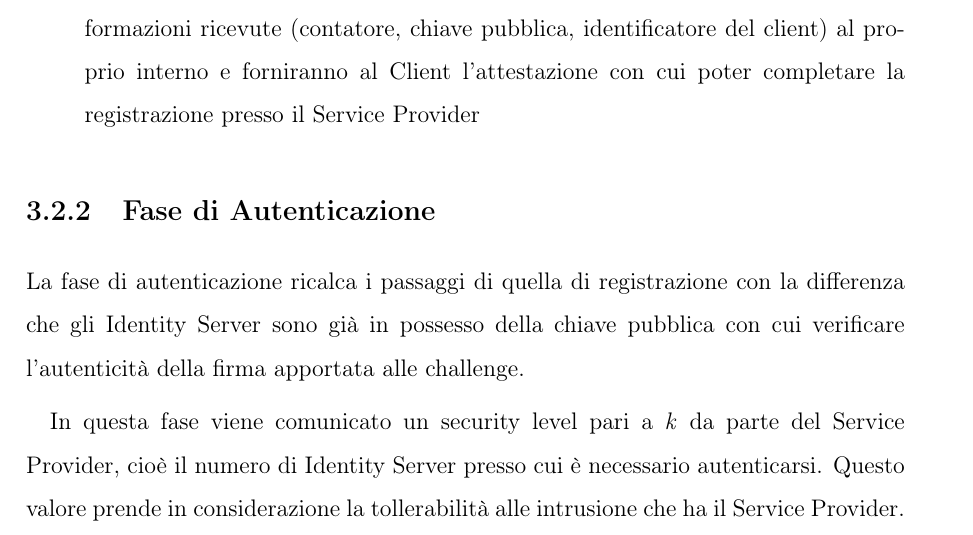
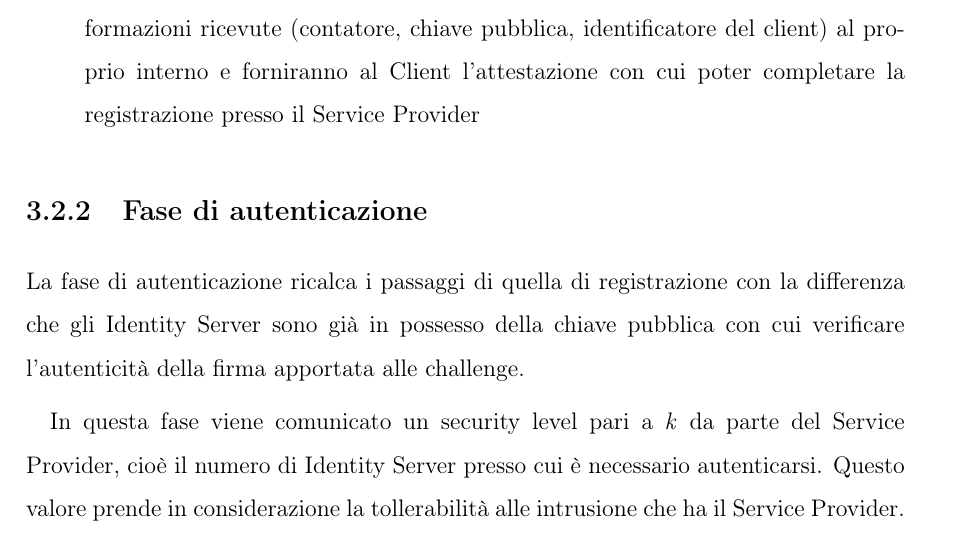
Before and after one commit to gibait/thesis, a LaTeX book (main.tex, which reads sections/modellazione.tex): part of page 12 of 14, cut so that both start at the same text. Compiled offline with pdfLaTeX.

Commit message:
alcune modifiche

```diff
--- a/sections/modellazione.tex
+++ b/sections/modellazione.tex
@@ -79,7 +79,7 @@ La fase di registrazione si origina a partire dalla richiesta dell'utente, utili
 	\item Qualora il processo sia andato a buon fine, gli Identity Server salveranno le informazioni ricevute (contatore, chiave pubblica, identificatore del client) al proprio interno e forniranno al Client l'attestazione con cui poter completare la registrazione presso il Service Provider
 \end{enumerate}
 
-\subsection{Fase di Autenticazione}
+\subsection{Fase di autenticazione}
 \label{autenticazione}
 
 La fase di autenticazione ricalca i passaggi di quella di registrazione con la differenza che gli Identity Server sono già in possesso della chiave pubblica con cui verificare l'autenticità della firma apportata alle challenge.
```
